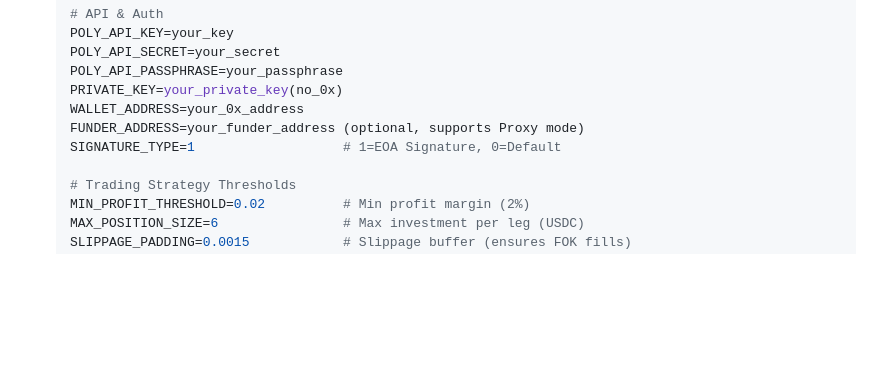
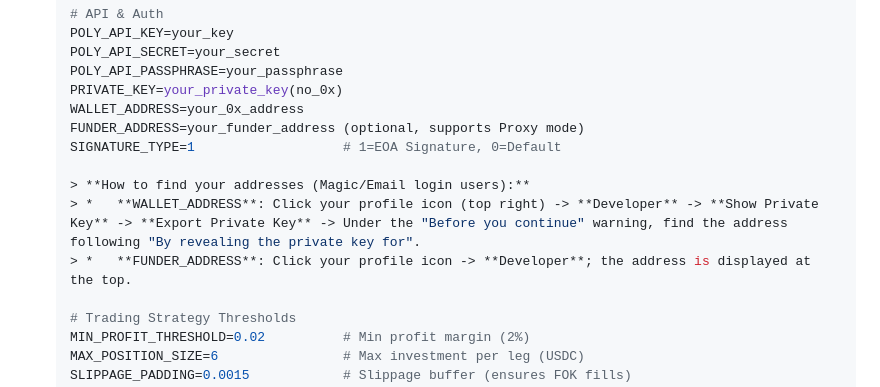
Before and after one commit to Xuano47/Zero-Lag-PolymarketBot, a Markdown page: README.md, the part around the change. Drawn GitHub-style; blank space fills up the shorter version.

```diff
--- a/README.md
+++ b/README.md
@@ -67,6 +67,10 @@ polymarket-rust/
    WALLET_ADDRESS=your_0x_address
    FUNDER_ADDRESS=your_funder_address (optional, supports Proxy mode)
    SIGNATURE_TYPE=1                   # 1=EOA Signature, 0=Default
+
+   > **How to find your addresses (Magic/Email login users):**
+   > *   **WALLET_ADDRESS**: Click your profile icon (top right) -> **Developer** -> **Show Private Key** -> **Export Private Key** -> Under the "Before you continue" warning, find the address following "By revealing the private key for".
+   > *   **FUNDER_ADDRESS**: Click your profile icon -> **Developer**; the address is displayed at the top.
 
    # Trading Strategy Thresholds
    MIN_PROFIT_THRESHOLD=0.02          # Min profit margin (2%)
```
Also changed, not shown: README_CN.md (+4 -0 lines).
